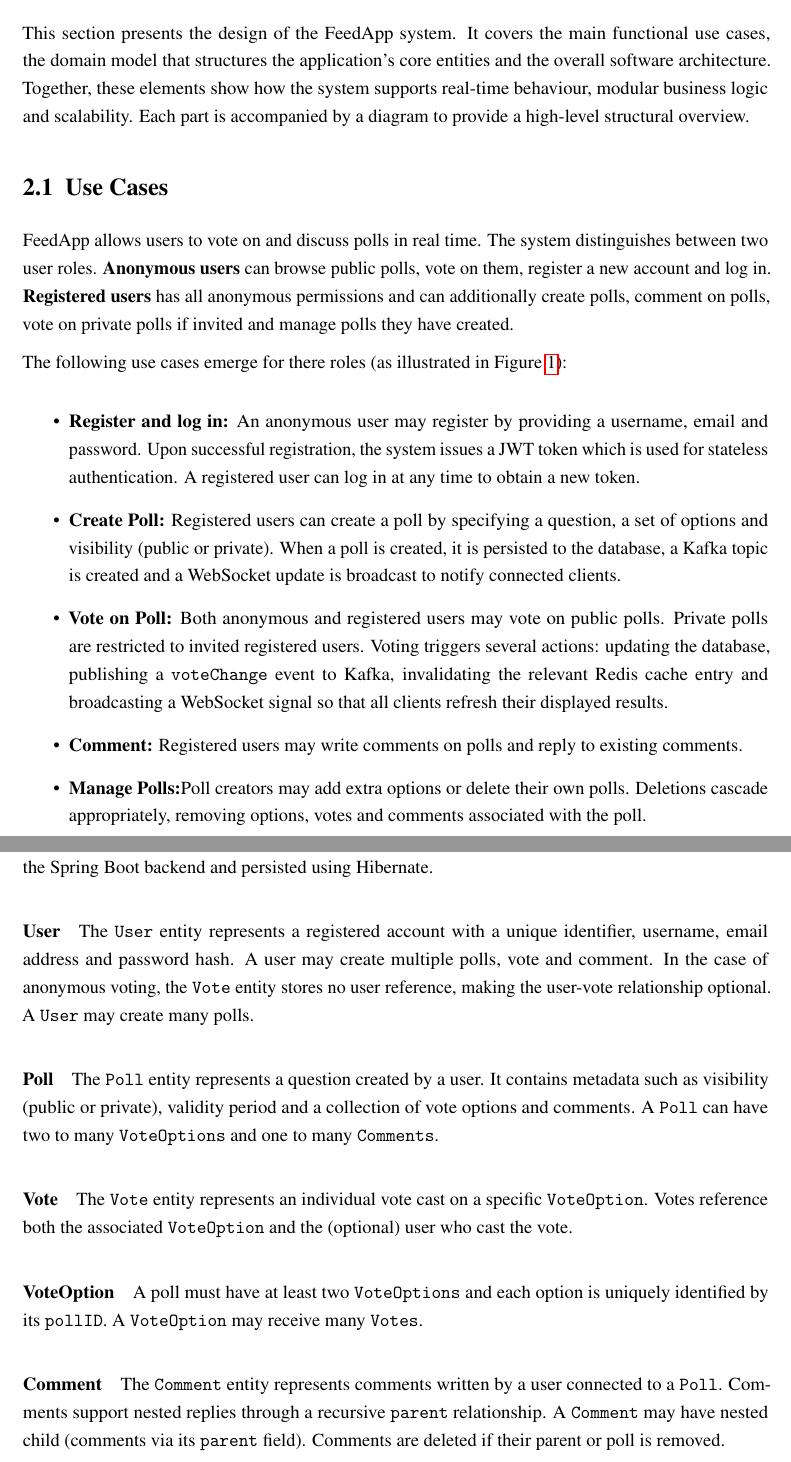
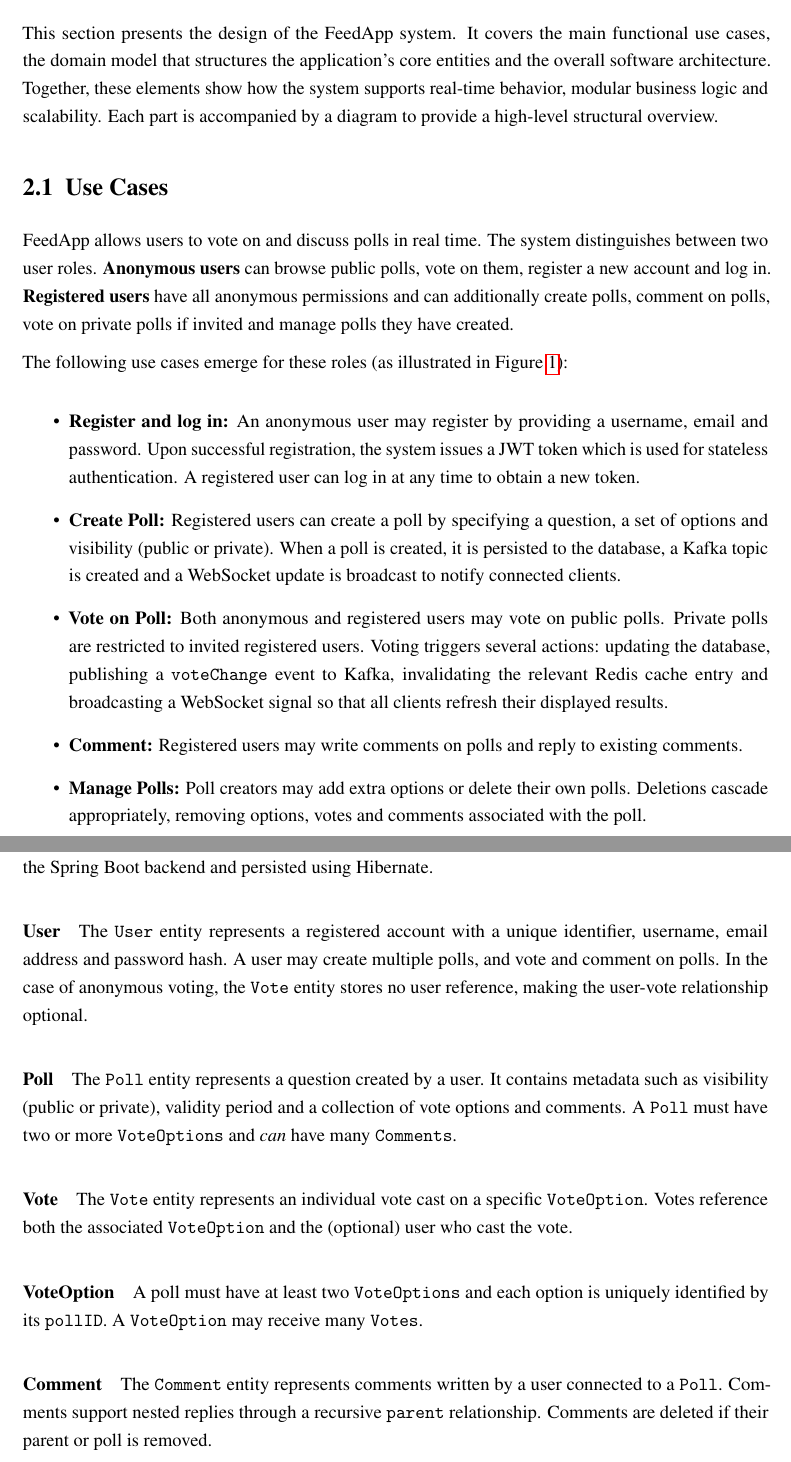
Before and after one commit to JonasOpsahl/FeedApp, a LaTeX paper (report/report.tex, which reads report/sections/design.tex): two parts of pages 4 and 5 of 19, joined at a grey line, cut so that both start at the same text. Compiled offline with pdfLaTeX.

Commit message:
final design update

```diff
--- a/report/sections/design.tex
+++ b/report/sections/design.tex
@@ -4,18 +4,18 @@
 This section presents the design of the FeedApp system. It covers the main
 functional use cases, the domain model that structures the application's core
 entities and the overall software architecture. Together, these elements show
-how the system supports real-time behaviour, modular business logic and scalability.
+how the system supports real-time behavior, modular business logic and scalability.
 Each part is accompanied by a diagram to provide a high-level structural overview.
 
 \subsection{Use Cases}
 
 FeedApp allows users to vote on and discuss polls in real time. The system distinguishes between
 two user roles. \textbf{Anonymous users} can browse public polls, vote on them, register a new account and log in.
-\textbf{Registered users} has all anonymous permissions and can additionally create polls, comment on polls,
+\textbf{Registered users} have all anonymous permissions and can additionally create polls, comment on polls,
 vote on private polls if invited and manage polls they have created.
 
 
-The following use cases emerge for there roles (as illustrated in Figure~\ref{fig:usecase}):
+The following use cases emerge for these roles (as illustrated in Figure~\ref{fig:usecase}):
 
 \begin{itemize}
   \item \textbf{Register and log in:} An anonymous user may register by providing a username,
@@ -50,14 +50,14 @@ classes in the Spring Boot backend and persisted using Hibernate.
 
 \paragraph*{User}
 The \texttt{User} entity represents a registered account with a unique identifier, username,
-email address and password hash. A user may create multiple polls, vote and comment.
+email address and password hash. A user may create multiple polls, and vote and comment on polls.
 In the case of anonymous voting, the \texttt{Vote} entity stores no user reference,
-making the user-vote relationship optional. A \texttt{User} may create many polls.
+making the user-vote relationship optional.
 
 \paragraph*{Poll}
 The \texttt{Poll} entity represents a question created by a user. It contains metadata such as
 visibility (public or private), validity period and a collection of vote options and comments.
-A \texttt{Poll} can have two to many \texttt{VoteOptions} and one to many \texttt{Comments}.
+A \texttt{Poll} must have two or more \texttt{VoteOptions} and \textit{can} have many \texttt{Comments}.
 
 \paragraph*{Vote}
 The \texttt{Vote} entity represents an individual vote cast on a specific \texttt{VoteOption}. Votes
@@ -69,8 +69,7 @@ A poll must have at least two \texttt{VoteOptions} and each option is uniquely i
 
 \paragraph*{Comment}
 The \texttt{Comment} entity represents comments written by a user connected to a \texttt{Poll}. Comments
-support nested replies through a recursive \texttt{parent} relationship. A \texttt{Comment} may have
-nested child (comments via its \texttt{parent} field). Comments are deleted if their parent or poll is
+support nested replies through a recursive \texttt{parent} relationship. Comments are deleted if their parent or poll is
 removed.
 
 \begin{figure}[H]
```
Also changed, not shown: report/sections/design.tex (4 more changed lines).
